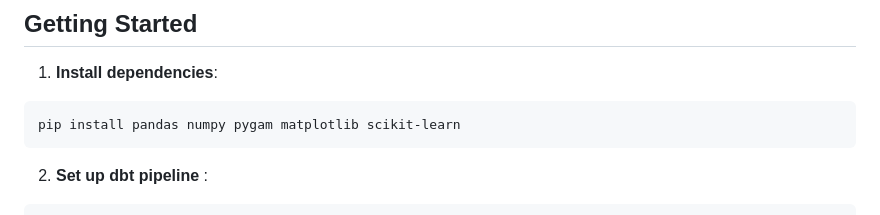
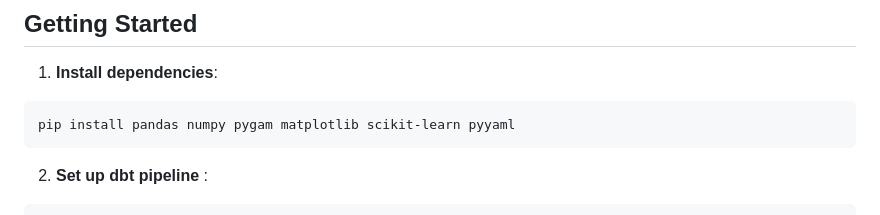
Before and after one commit to fabian-hollinetz/real-estate-gam-dbt, a Markdown page: README.md, the part around the change. GitHub-like rendering.

Commit message:
docs: update readme

````diff
--- a/README.md
+++ b/README.md
@@ -58,7 +58,7 @@ This structure ensures that:
 1. **Install dependencies**:
 
 ```bash
-pip install pandas numpy pygam matplotlib scikit-learn
+pip install pandas numpy pygam matplotlib scikit-learn pyyaml
 ```
 
 2. **Set up dbt pipeline** :
````
